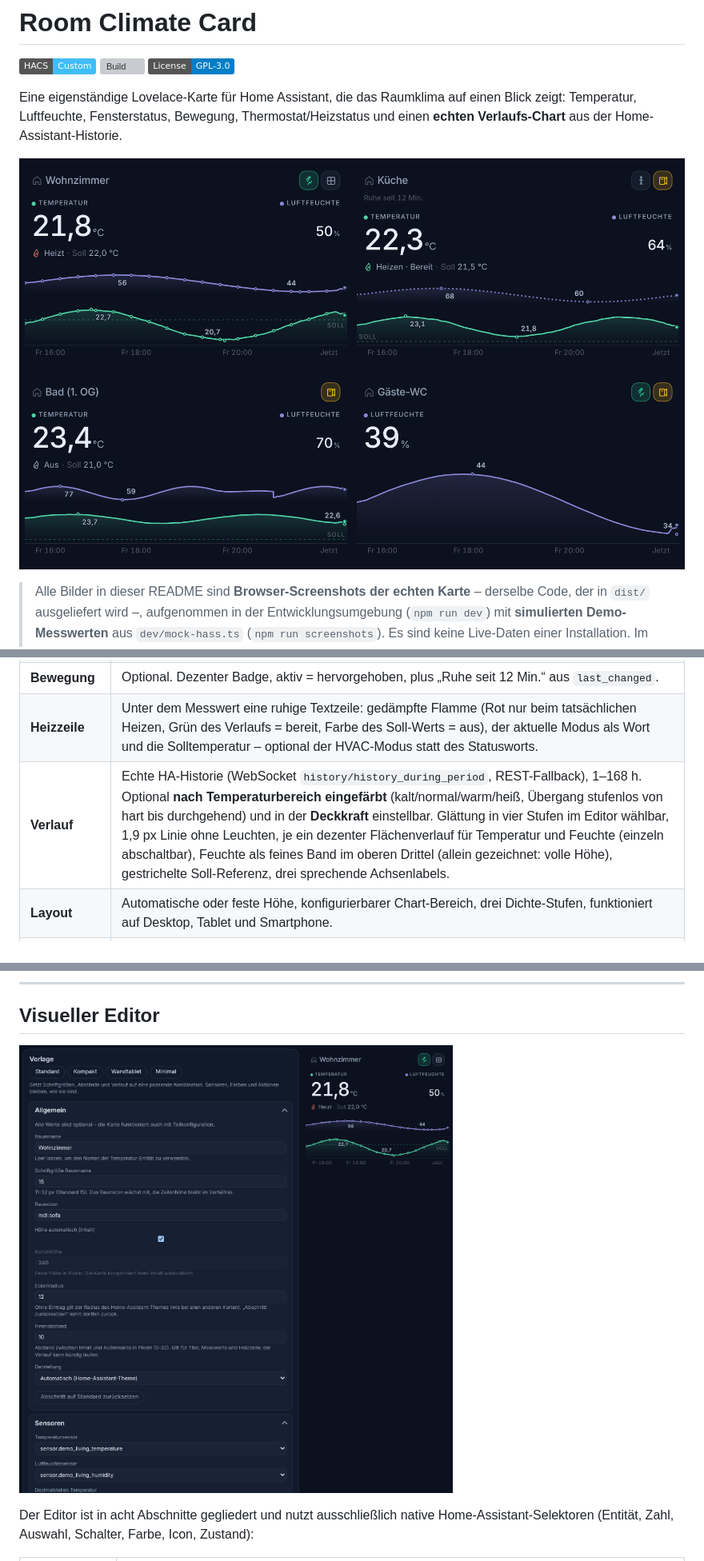
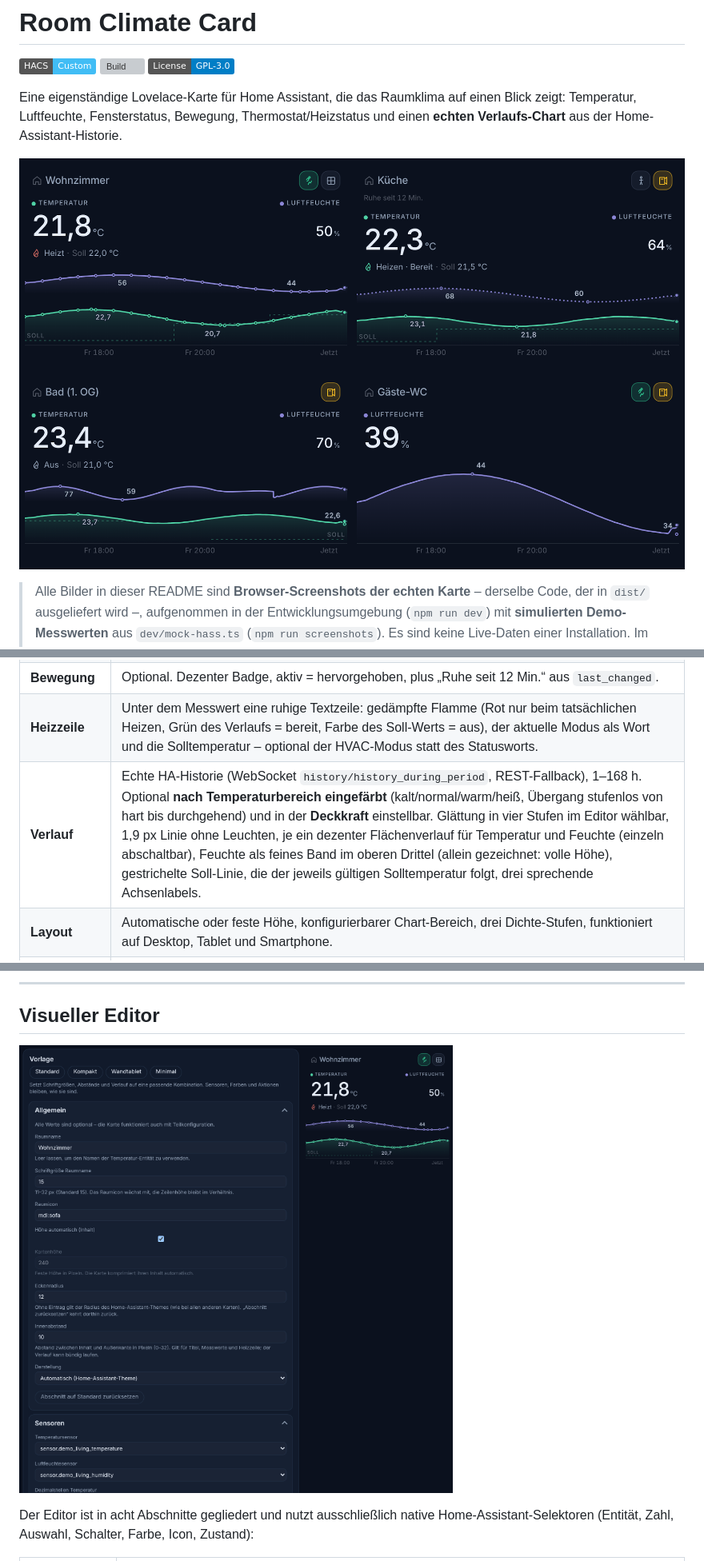
Before and after one commit to cercytrone/ha-room-climate-card, a Markdown page: README.md, 3 parts joined by grey strips. Shown at 80% size. GitHub-like rendering; pictures changed too: docs/images/screenshot-dark.png, docs/images/screenshot-editor.png; badges without logos; grey boxes are pictures that could not be loaded.

```diff
--- a/README.md
+++ b/README.md
@@ -55,7 +55,7 @@ Verlaufs-Chart** aus der Home-Assistant-Historie.
 | **Fenster** | Optional. Icon-Badge, offen = Amber-Warnung, geschlossen = neutral. Unterstützt `on/off`, `open/closed`, `tilted`, eigene Zustände. Bei Deaktivierung verschwindet das Element vollständig. |
 | **Bewegung** | Optional. Dezenter Badge, aktiv = hervorgehoben, plus „Ruhe seit 12 Min.“ aus `last_changed`. |
 | **Heizzeile** | Unter dem Messwert eine ruhige Textzeile: gedämpfte Flamme (Rot nur beim tatsächlichen Heizen, Grün des Verlaufs = bereit, Farbe des Soll-Werts = aus), der aktuelle Modus als Wort und die Solltemperatur – optional der HVAC-Modus statt des Statusworts. |
-| **Verlauf** | Echte HA-Historie (WebSocket `history/history_during_period`, REST-Fallback), 1–168 h. Optional **nach Temperaturbereich eingefärbt** (kalt/normal/warm/heiß, Übergang stufenlos von hart bis durchgehend) und in der **Deckkraft** einstellbar. Glättung in vier Stufen im Editor wählbar, 1,9 px Linie ohne Leuchten, je ein dezenter Flächenverlauf für Temperatur und Feuchte (einzeln abschaltbar), Feuchte als feines Band im oberen Drittel (allein gezeichnet: volle Höhe), gestrichelte Soll-Referenz, drei sprechende Achsenlabels. |
+| **Verlauf** | Echte HA-Historie (WebSocket `history/history_during_period`, REST-Fallback), 1–168 h. Optional **nach Temperaturbereich eingefärbt** (kalt/normal/warm/heiß, Übergang stufenlos von hart bis durchgehend) und in der **Deckkraft** einstellbar. Glättung in vier Stufen im Editor wählbar, 1,9 px Linie ohne Leuchten, je ein dezenter Flächenverlauf für Temperatur und Feuchte (einzeln abschaltbar), Feuchte als feines Band im oberen Drittel (allein gezeichnet: volle Höhe), gestrichelte Soll-Linie, die der jeweils gültigen Solltemperatur folgt, drei sprechende Achsenlabels. |
 | **Layout** | Automatische oder feste Höhe, konfigurierbarer Chart-Bereich, drei Dichte-Stufen, funktioniert auf Desktop, Tablet und Smartphone. |
 | **Optik** | Ruhige Kachel im Rahmen des Themes (`ha-card`, Radius und Rand wie die übrigen Karten), ein Akzent pro Aussage – mit `theme: dark` / `light` eigene Fläche mit Haarlinie und Lichtverlauf. |
 | **Editor** | Vollständiger visueller Editor mit nativen `ha-selector`-Feldern, abhängig deaktivierten Feldern und Live-Vorschau. |
```
Also changed, not shown: other parts of README.md (+11 -2 lines), CHANGELOG.md (+16 -0 lines), docs/images/screenshot-bands.png, docs/images/screenshot-light.png, 10 other files.
